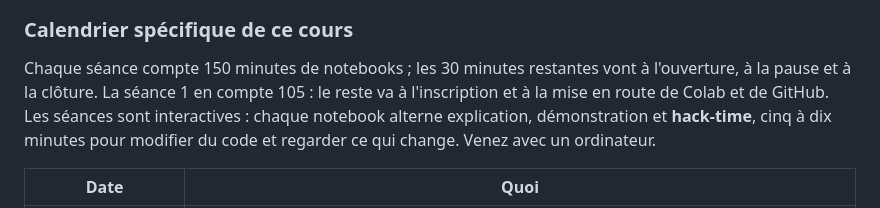
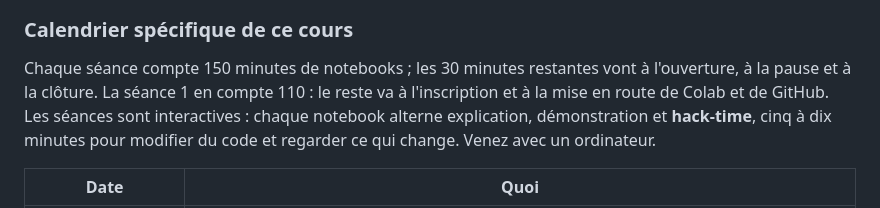
Before and after one commit to cvandekerckh/mlsmm2151, a Markdown page: README.md, the part around the change. Rendered like a GitHub page.

Commit message:
Publication du 11/11/2026

```diff
--- a/README.md
+++ b/README.md
@@ -96,7 +96,7 @@ effectif du quadrimestre, avec les deux autres cours, en deux moitiés
 ### Calendrier spécifique de ce cours
 
 Chaque séance compte 150 minutes de notebooks ; les 30 minutes restantes vont à
-l'ouverture, à la pause et à la clôture. La séance 1 en compte 105 : le reste
+l'ouverture, à la pause et à la clôture. La séance 1 en compte 110 : le reste
 va à l'inscription et à la mise en route de Colab et de GitHub. Les séances sont interactives : chaque
 notebook alterne explication, démonstration et **hack-time**, cinq à dix
 minutes pour modifier du code et regarder ce qui change. Venez avec un
```
Also changed, not shown: images/ch02-cloud-ou-local.png.
